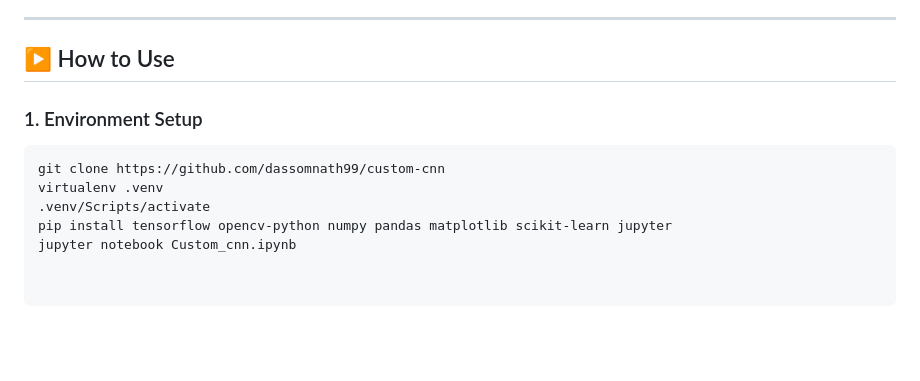
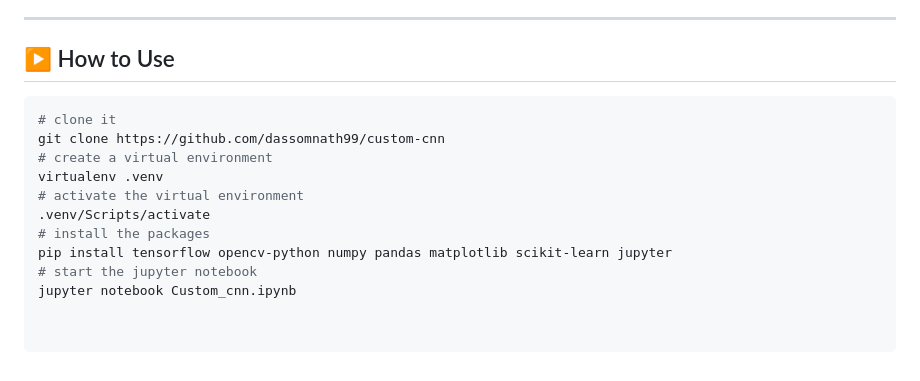
Before and after one commit to dassomnath99/Plant-Disease-Detection, a Markdown page: README.md, the part around the change. Drawn GitHub-style; blank space fills up the shorter version.

````diff
--- a/README.md
+++ b/README.md
@@ -59,11 +59,14 @@ The model is a **custom-designed 6-block CNN** built with **TensorFlow/Keras**,
 ---
 
 ## ▶️ How to Use
-
-### 1. Environment Setup
 ```bash
+# clone it
 git clone https://github.com/dassomnath99/custom-cnn
+# create a virtual environment
 virtualenv .venv
+# activate the virtual environment
 .venv/Scripts/activate
+# install the packages
 pip install tensorflow opencv-python numpy pandas matplotlib scikit-learn jupyter
+# start the jupyter notebook
 jupyter notebook Custom_cnn.ipynb
````
